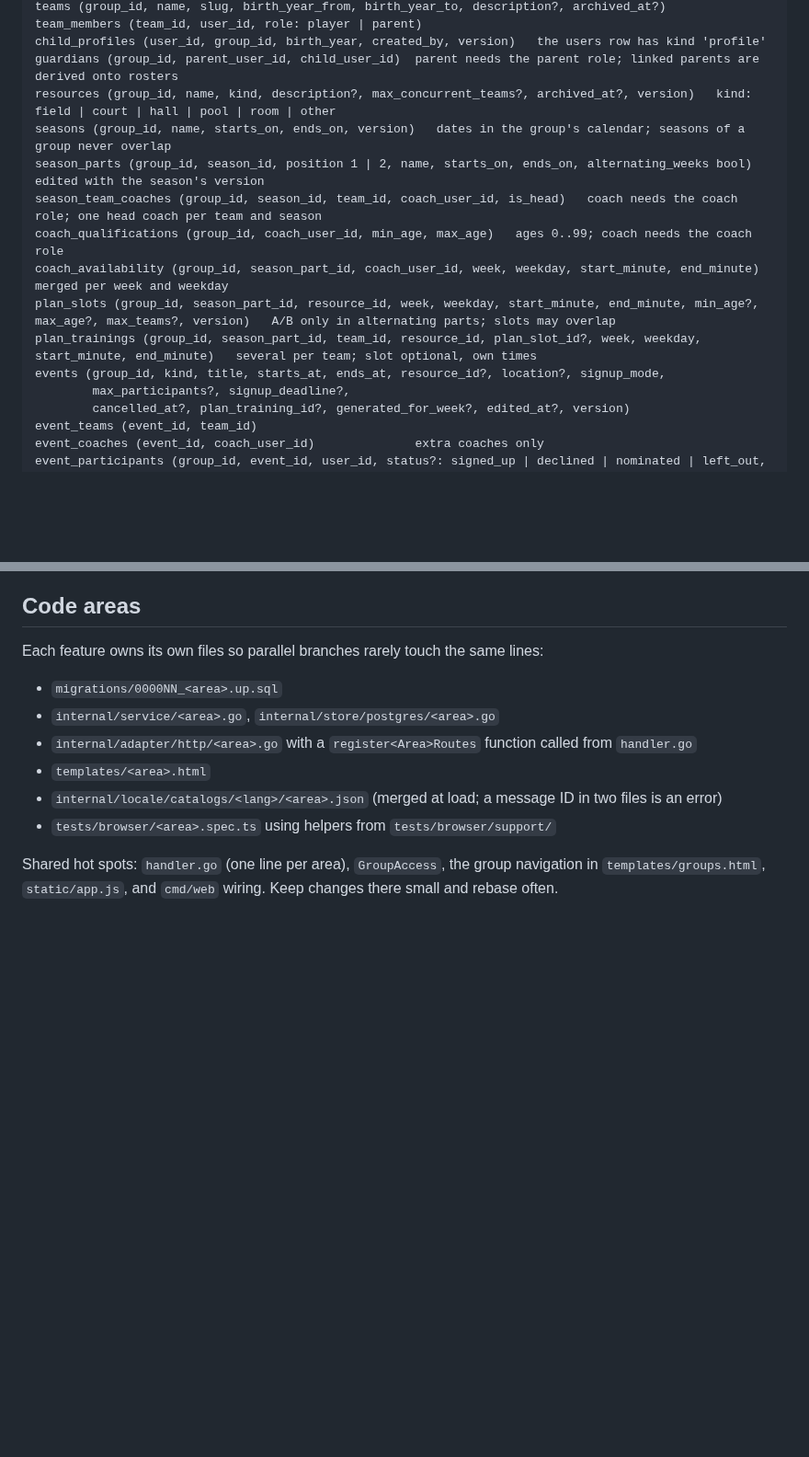
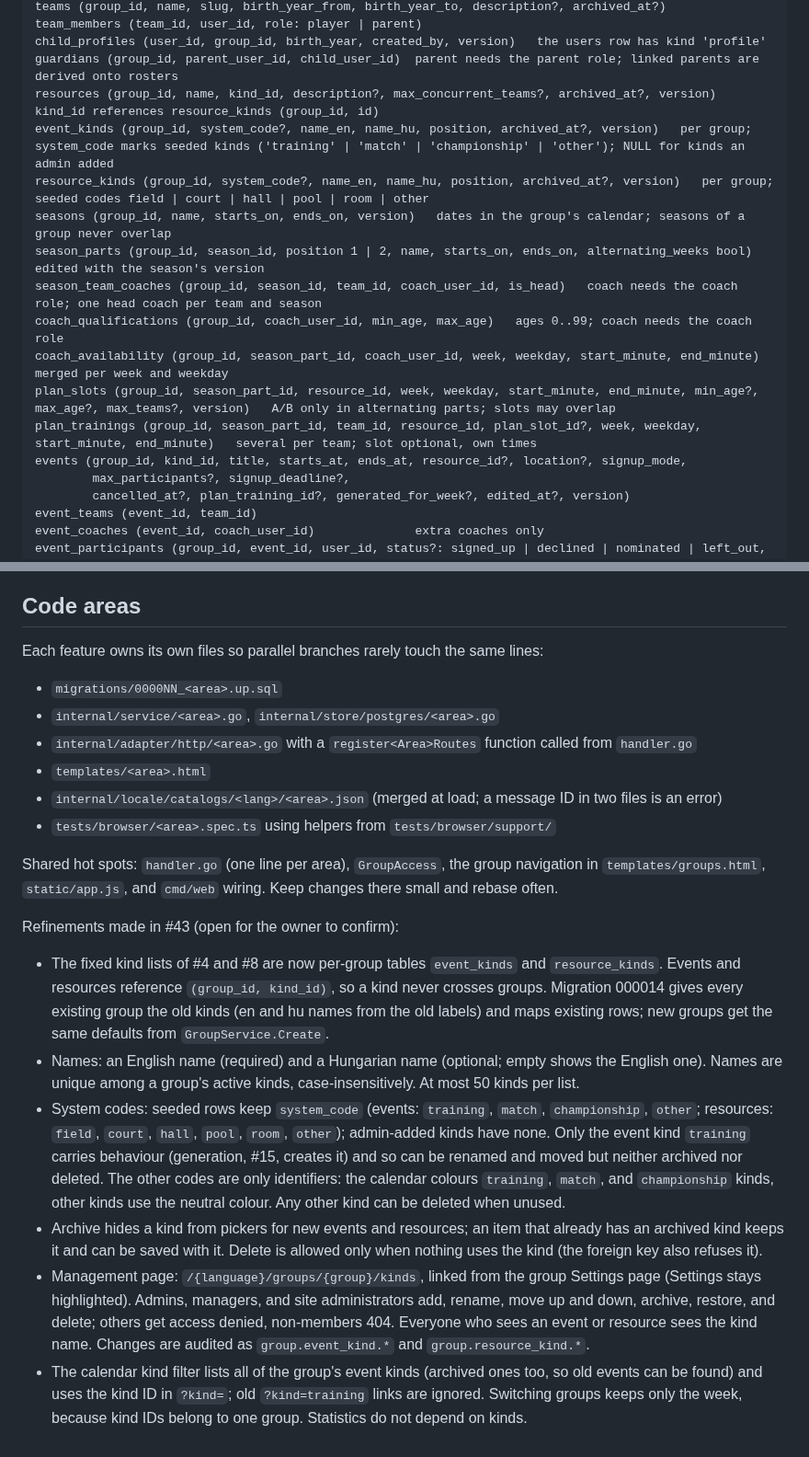
Before and after one commit to tewecske/calbooker, a Markdown page: docs/design/booking.md, 2 parts joined by grey strips. Shown at 92% size. GitHub-like rendering; blank space fills up the shorter version.

Commit message:
docs: kinds per group (#43)
Co-Authored-By: Claude Opus 5.5 <noreply@anthropic.com>
Claude-Session: https://claude.ai/code/session_017T5huEtgheMSVjKfJxrLMC

```diff
--- a/docs/design/booking.md
+++ b/docs/design/booking.md
@@ -525,7 +525,9 @@ teams (group_id, name, slug, birth_year_from, birth_year_to, description?, archi
 team_members (team_id, user_id, role: player | parent)
 child_profiles (user_id, group_id, birth_year, created_by, version)   the users row has kind 'profile'
 guardians (group_id, parent_user_id, child_user_id)  parent needs the parent role; linked parents are derived onto rosters
-resources (group_id, name, kind, description?, max_concurrent_teams?, archived_at?, version)   kind: field | court | hall | pool | room | other
+resources (group_id, name, kind_id, description?, max_concurrent_teams?, archived_at?, version)   kind_id references resource_kinds (group_id, id)
+event_kinds (group_id, system_code?, name_en, name_hu, position, archived_at?, version)   per group; system_code marks seeded kinds ('training' | 'match' | 'championship' | 'other'); NULL for kinds an admin added
+resource_kinds (group_id, system_code?, name_en, name_hu, position, archived_at?, version)   per group; seeded codes field | court | hall | pool | room | other
 seasons (group_id, name, starts_on, ends_on, version)   dates in the group's calendar; seasons of a group never overlap
 season_parts (group_id, season_id, position 1 | 2, name, starts_on, ends_on, alternating_weeks bool)   edited with the season's version
 season_team_coaches (group_id, season_id, team_id, coach_user_id, is_head)   coach needs the coach role; one head coach per team and season
@@ -533,7 +535,7 @@ coach_qualifications (group_id, coach_user_id, min_age, max_age)   ages 0..99; c
 coach_availability (group_id, season_part_id, coach_user_id, week, weekday, start_minute, end_minute)   merged per week and weekday
 plan_slots (group_id, season_part_id, resource_id, week, weekday, start_minute, end_minute, min_age?, max_age?, max_teams?, version)   A/B only in alternating parts; slots may overlap
 plan_trainings (group_id, season_part_id, team_id, resource_id, plan_slot_id?, week, weekday, start_minute, end_minute)   several per team; slot optional, own times
-events (group_id, kind, title, starts_at, ends_at, resource_id?, location?, signup_mode,
+events (group_id, kind_id, title, starts_at, ends_at, resource_id?, location?, signup_mode,
         max_participants?, signup_deadline?,
         cancelled_at?, plan_training_id?, generated_for_week?, edited_at?, version)
 event_teams (event_id, team_id)
@@ -565,3 +567,35 @@ lines:
 Shared hot spots: `handler.go` (one line per area), `GroupAccess`, the group
 navigation in `templates/groups.html`, `static/app.js`, and `cmd/web` wiring.
 Keep changes there small and rebase often.
+
+Refinements made in #43 (open for the owner to confirm):
+
+- The fixed kind lists of #4 and #8 are now per-group tables `event_kinds` and
+  `resource_kinds`. Events and resources reference `(group_id, kind_id)`, so a
+  kind never crosses groups. Migration 000014 gives every existing group the
+  old kinds (en and hu names from the old labels) and maps existing rows; new
+  groups get the same defaults from `GroupService.Create`.
+- Names: an English name (required) and a Hungarian name (optional; empty
+  shows the English one). Names are unique among a group's active kinds,
+  case-insensitively. At most 50 kinds per list.
+- System codes: seeded rows keep `system_code` (events: `training`, `match`,
+  `championship`, `other`; resources: `field`, `court`, `hall`, `pool`, `room`,
+  `other`); admin-added kinds have none. Only the event kind `training`
+  carries behaviour (generation, #15, creates it) and so can be renamed and
+  moved but neither archived nor deleted. The other codes are only
+  identifiers: the calendar colours `training`, `match`, and `championship`
+  kinds, other kinds use the neutral colour. Any other kind can be deleted
+  when unused.
+- Archive hides a kind from pickers for new events and resources; an item that
+  already has an archived kind keeps it and can be saved with it. Delete is
+  allowed only when nothing uses the kind (the foreign key also refuses it).
+- Management page: `/{language}/groups/{group}/kinds`, linked from the group
+  Settings page (Settings stays highlighted). Admins, managers, and site
+  administrators add, rename, move up and down, archive, restore, and delete;
+  others get access denied, non-members 404. Everyone who sees an event or
+  resource sees the kind name. Changes are audited as
+  `group.event_kind.*` and `group.resource_kind.*`.
+- The calendar kind filter lists all of the group's event kinds (archived ones
+  too, so old events can be found) and uses the kind ID in `?kind=`; old
+  `?kind=training` links are ignored. Switching groups keeps only the week,
+  because kind IDs belong to one group. Statistics do not depend on kinds.
```
Also changed, not shown: docs/architecture.md (+10 -6 lines).
